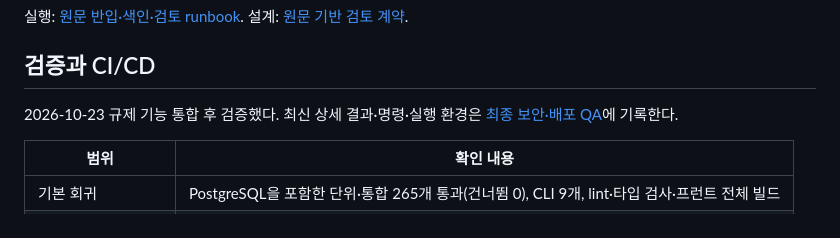
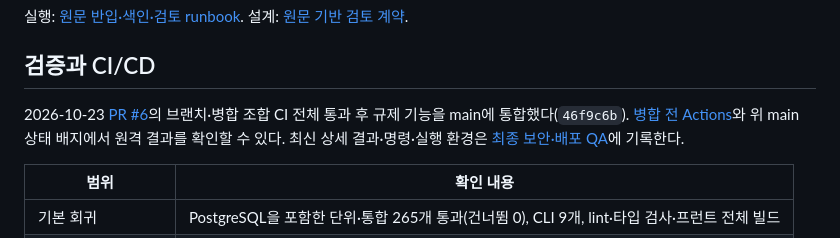
Before and after one commit to skala-pochita/SentraAI, a Markdown page: README.md, the part around one of its changes. Rendered like a GitHub page.

```diff
--- a/README.md
+++ b/README.md
@@ -251,7 +253,7 @@ workHistory/ 기획서·설계 결정·품질 보고서 등 작업 기록
 
 ## 검증과 CI/CD
 
-2026-10-23 규제 기능 통합 후 검증했다. 최신 상세 결과·명령·실행 환경은 [최종 보안·배포 QA](workHistory/LAW_EVIDENCE_RELEASE_QA.md)에 기록한다.
+2026-10-23 [PR #6](https://github.com/skala-pochita/SentraAI/pull/6)의 브랜치·병합 조합 CI 전체 통과 후 규제 기능을 main에 통합했다(`46f9c6b`). [병합 전 Actions](https://github.com/skala-pochita/SentraAI/actions/runs/39932538222)와 위 main 상태 배지에서 원격 결과를 확인할 수 있다. 최신 상세 결과·명령·실행 환경은 [최종 보안·배포 QA](workHistory/LAW_EVIDENCE_RELEASE_QA.md)에 기록한다.
 
 | 범위 | 확인 내용 |
 |---|---|
```
Also changed, not shown: other parts of README.md (+2 -0 lines), workHistory/LAW_EVIDENCE_RELEASE_QA.md (+2 -0 lines).
